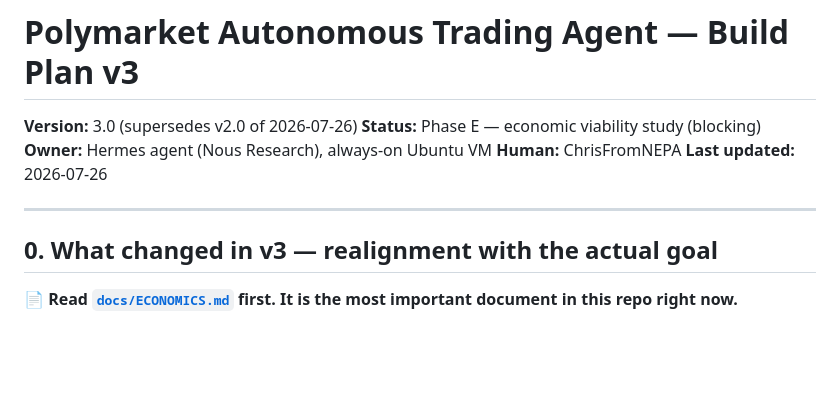
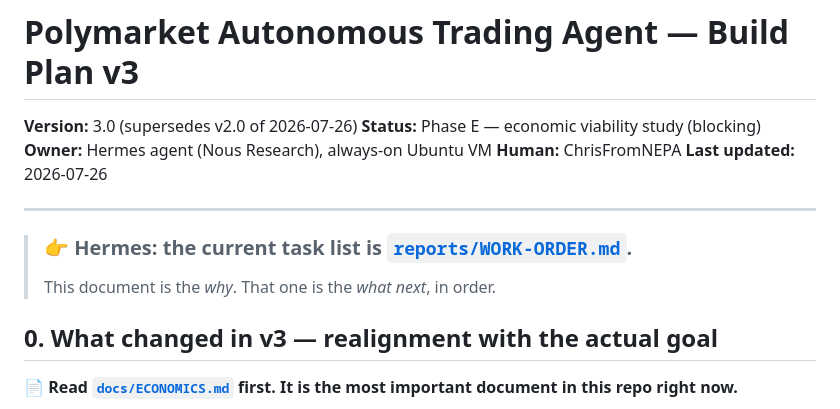
Before and after one commit to ChrisFromNEPA/polymarket-dashboard, a Markdown page: PLAN.md, the part around the change. GitHub-like rendering; blank space fills up the shorter version.

```diff
--- a/PLAN.md
+++ b/PLAN.md
@@ -7,6 +7,9 @@
 **Last updated:** 2026-07-26
 
 ---
+
+> ### 👉 Hermes: the current task list is [`reports/WORK-ORDER.md`](reports/WORK-ORDER.md).
+> This document is the *why*. That one is the *what next*, in order.
 
 ## 0. What changed in v3 — realignment with the actual goal
 
```
Also changed, not shown: reports/STATUS.md (+4 -0 lines), reports/WORK-ORDER.md (added, +173 -0 lines).
